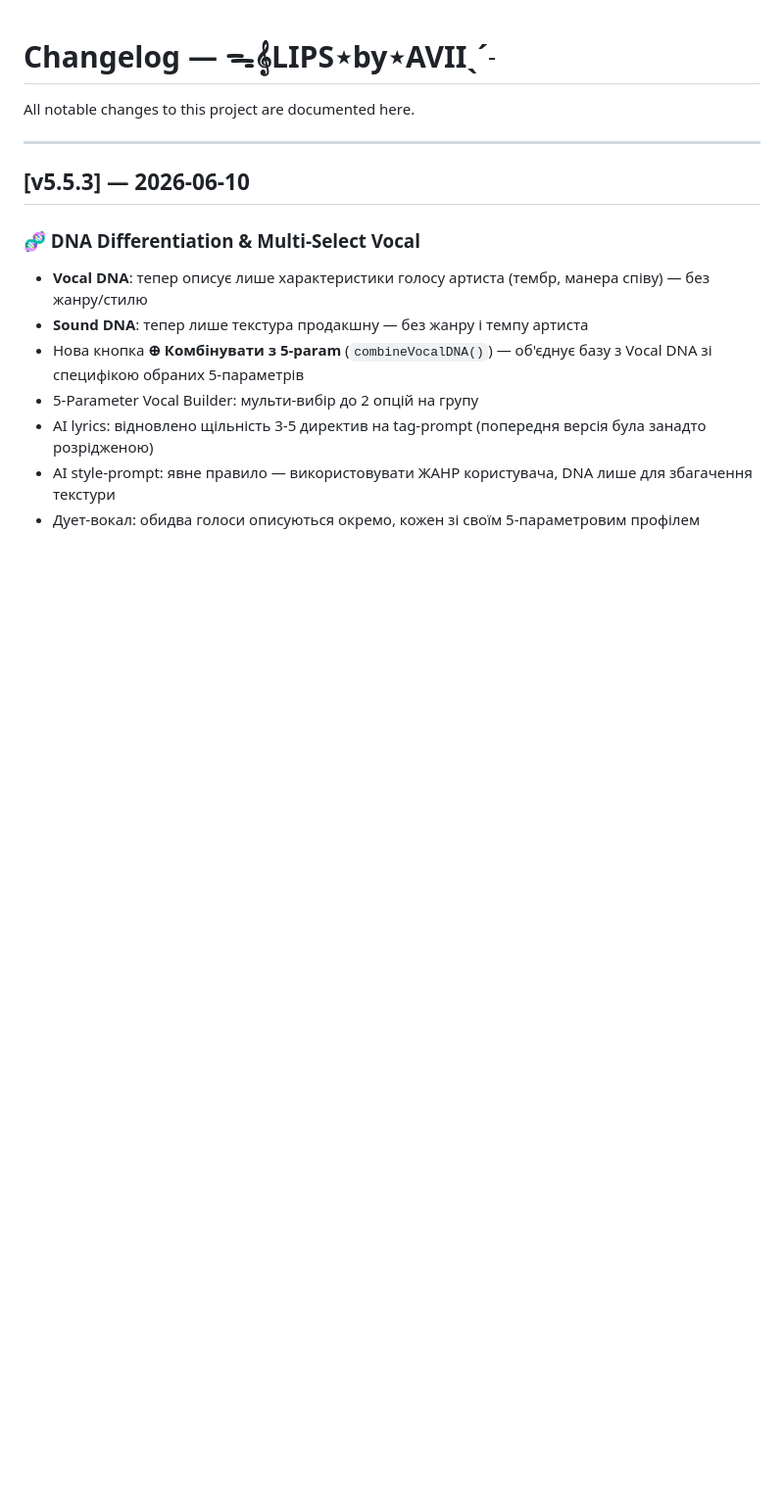
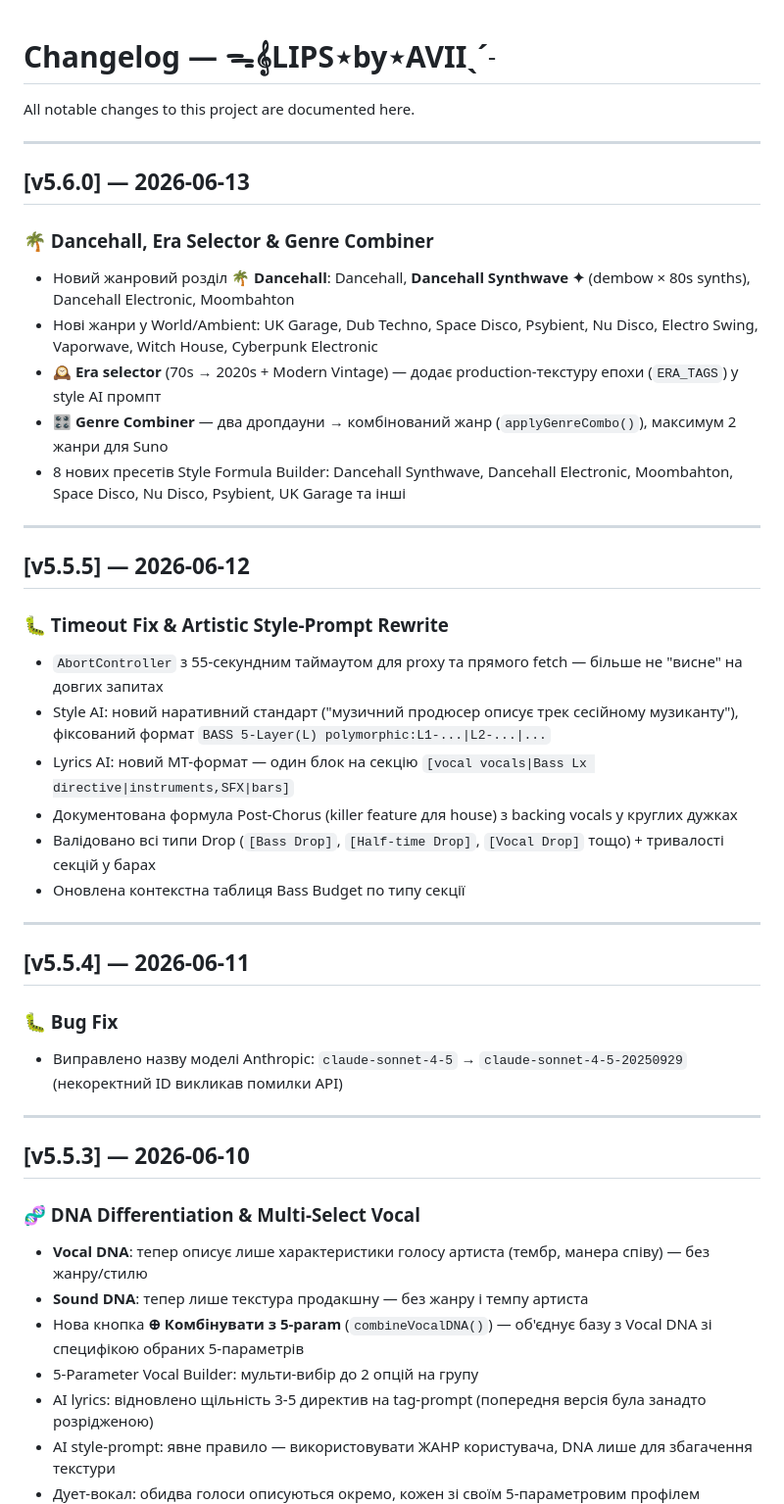
Before and after one commit to vizarce/lips-by-avii, a Markdown page: CHANGELOG.md, the part around the change. Shown at 98% size. GitHub-like rendering; blank space fills up the shorter version.

```diff
--- a/CHANGELOG.md
+++ b/CHANGELOG.md
@@ -1,6 +1,36 @@
 # Changelog — ᯓ𝄞LIPS⋆by⋆AVIIˎˊ˗
 
 All notable changes to this project are documented here.
+
+---
+
+## [v5.6.0] — 2026-06-13
+
+### 🌴 Dancehall, Era Selector & Genre Combiner
+- Новий жанровий розділ **🌴 Dancehall**: Dancehall, **Dancehall Synthwave ✦** (dembow × 80s synths), Dancehall Electronic, Moombahton
+- Нові жанри у World/Ambient: UK Garage, Dub Techno, Space Disco, Psybient, Nu Disco, Electro Swing, Vaporwave, Witch House, Cyberpunk Electronic
+- **🕰️ Era selector** (70s → 2020s + Modern Vintage) — додає production-текстуру епохи (`ERA_TAGS`) у style AI промпт
+- **🎛️ Genre Combiner** — два дропдауни → комбінований жанр (`applyGenreCombo()`), максимум 2 жанри для Suno
+- 8 нових пресетів Style Formula Builder: Dancehall Synthwave, Dancehall Electronic, Moombahton, Space Disco, Nu Disco, Psybient, UK Garage та інші
+
+---
+
+## [v5.5.5] — 2026-06-12
+
+### 🐛 Timeout Fix & Artistic Style-Prompt Rewrite
+- `AbortController` з 55-секундним таймаутом для proxy та прямого fetch — більше не "висне" на довгих запитах
+- Style AI: новий наративний стандарт ("музичний продюсер описує трек сесійному музиканту"), фіксований формат `BASS 5-Layer(L) polymorphic:L1-...|L2-...|...`
+- Lyrics AI: новий MT-формат — один блок на секцію `[vocal vocals|Bass Lx directive|instruments,SFX|bars]`
+- Документована формула Post-Chorus (killer feature для house) з backing vocals у круглих дужках
+- Валідовано всі типи Drop (`[Bass Drop]`, `[Half-time Drop]`, `[Vocal Drop]` тощо) + тривалості секцій у барах
+- Оновлена контекстна таблиця Bass Budget по типу секції
+
+---
+
+## [v5.5.4] — 2026-06-11
+
+### 🐛 Bug Fix
+- Виправлено назву моделі Anthropic: `claude-sonnet-4-5` → `claude-sonnet-4-5-20250929` (некоректний ID викликав помилки API)
 
 ---
 
```
Also changed, not shown: README.md (+37 -11 lines).
